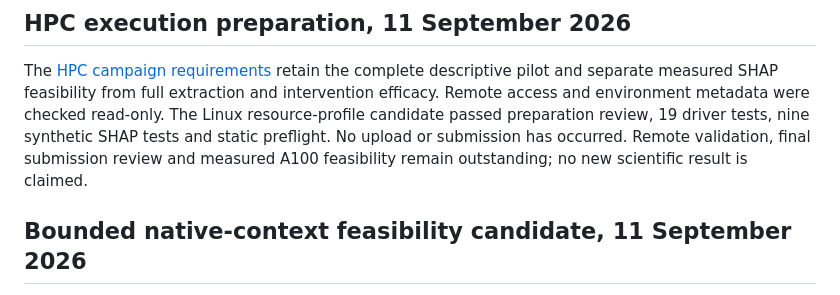
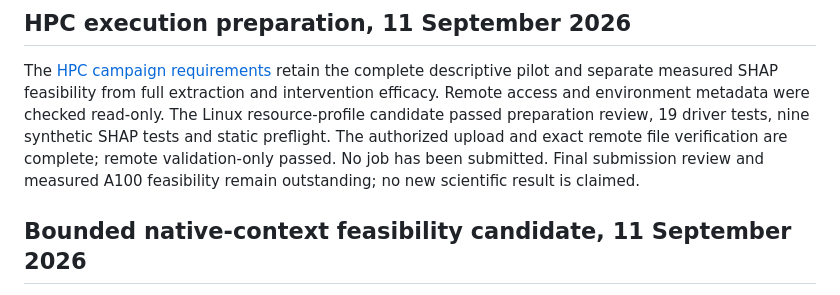
Before and after one commit to 1838904818/Class-IL, a Markdown page: TECHNICAL_DOCUMENTATION.md, the part around the change. GitHub-like rendering.

```diff
--- a/TECHNICAL_DOCUMENTATION.md
+++ b/TECHNICAL_DOCUMENTATION.md
@@ -7,8 +7,9 @@ complete descriptive pilot and separate measured SHAP feasibility from
 full extraction and intervention efficacy. Remote access and environment
 metadata were checked read-only. The Linux resource-profile candidate passed
 preparation review, 19 driver tests, nine synthetic SHAP tests and static preflight.
-No upload or submission has occurred. Remote validation, final submission review
-and measured A100 feasibility remain outstanding; no new scientific result is claimed.
+The authorized upload and exact remote file verification are complete; remote
+validation-only passed. No job has been submitted. Final submission review and
+measured A100 feasibility remain outstanding; no new scientific result is claimed.
 
 ## Bounded native-context feasibility candidate, 11 September 2026
 
```
Also changed, not shown: docs/ETG_HPC_CAMPAIGN_2026-09-11.md (+1 -1 lines).
